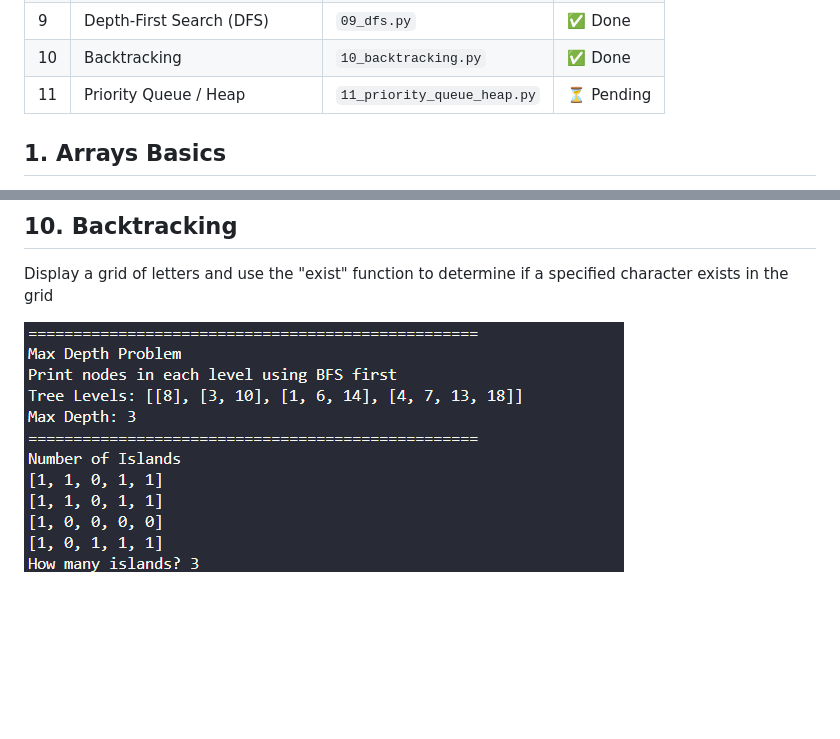
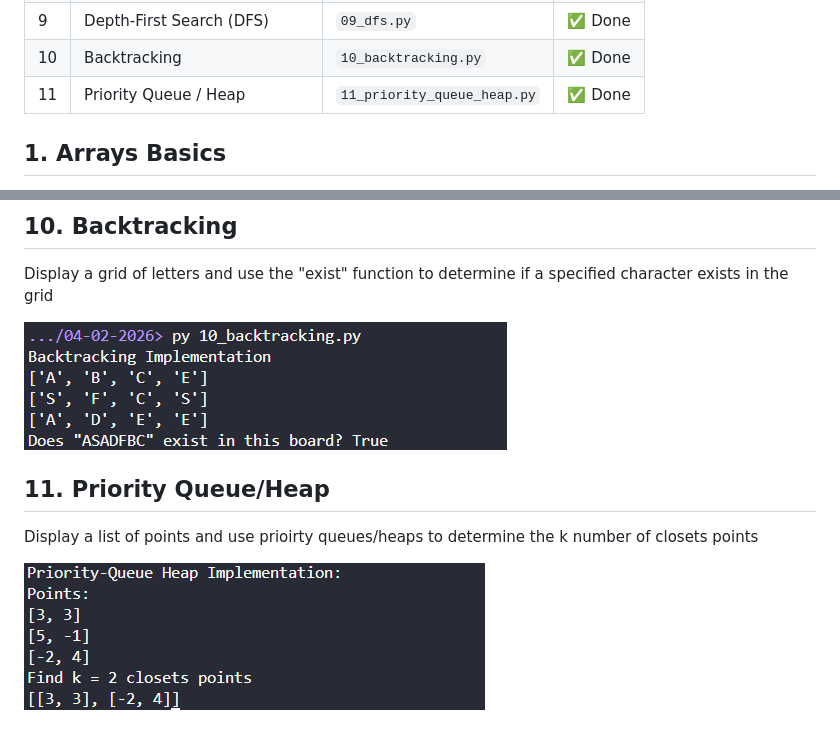
Before and after one commit to sparky9043/comIT-assignment-solutions, a Markdown page: 04-02-2026/dsa.md, 2 parts joined by grey strips. GitHub-like rendering; pictures changed too: 04-02-2026/screenshots/11_priority_queue_heap.png (added); blank space fills up the shorter version.

Commit message:
feat: finish priority queue / heap implementation

```diff
--- a/04-02-2026/dsa.md
+++ b/04-02-2026/dsa.md
@@ -12,7 +12,7 @@
 | 8 | Breadth-First Search (BFS) | `08_bfs.py` | ✅ Done |
 | 9 | Depth-First Search (DFS) | `09_dfs.py` | ✅ Done |
 | 10 | Backtracking | `10_backtracking.py` | ✅ Done |
-| 11 | Priority Queue / Heap | `11_priority_queue_heap.py` | ⏳ Pending |
+| 11 | Priority Queue / Heap | `11_priority_queue_heap.py` | ✅ Done |
 
 ## 1. Arrays Basics
 
@@ -79,4 +79,10 @@ Two Implementations: \
 
 Display a grid of letters and use the "exist" function to determine if a specified character exists in the grid
 
-![Alt text](./screenshots/09_dfs.png)
+![Alt text](./screenshots/10_backtracking.png)
+
+## 11. Priority Queue/Heap
+
+Display a list of points and use prioirty queues/heaps to determine the k number of closets points
+
+![Alt text](./screenshots/11_priority_queue_heap.png)
```
Also changed, not shown: 1 other file.
